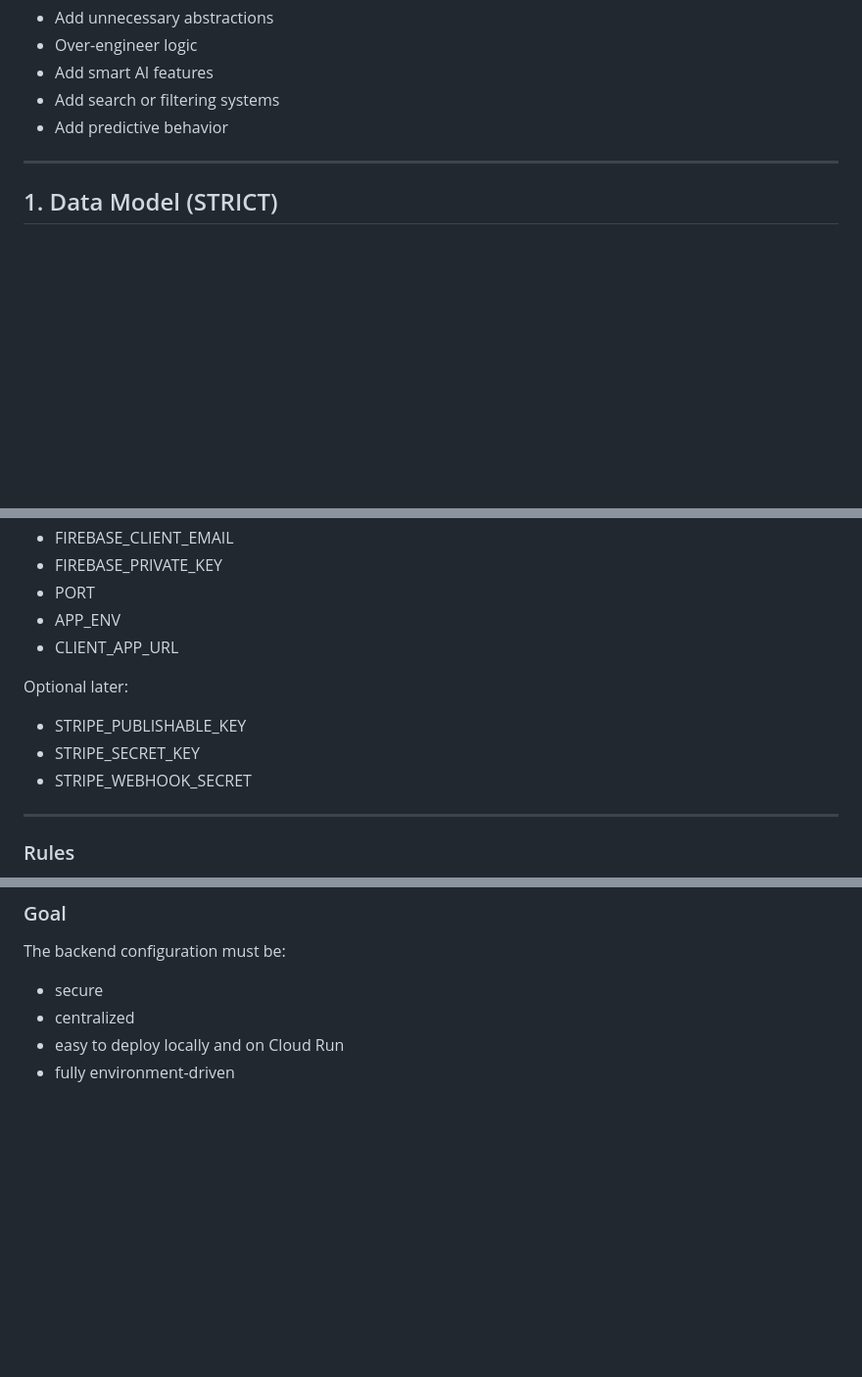
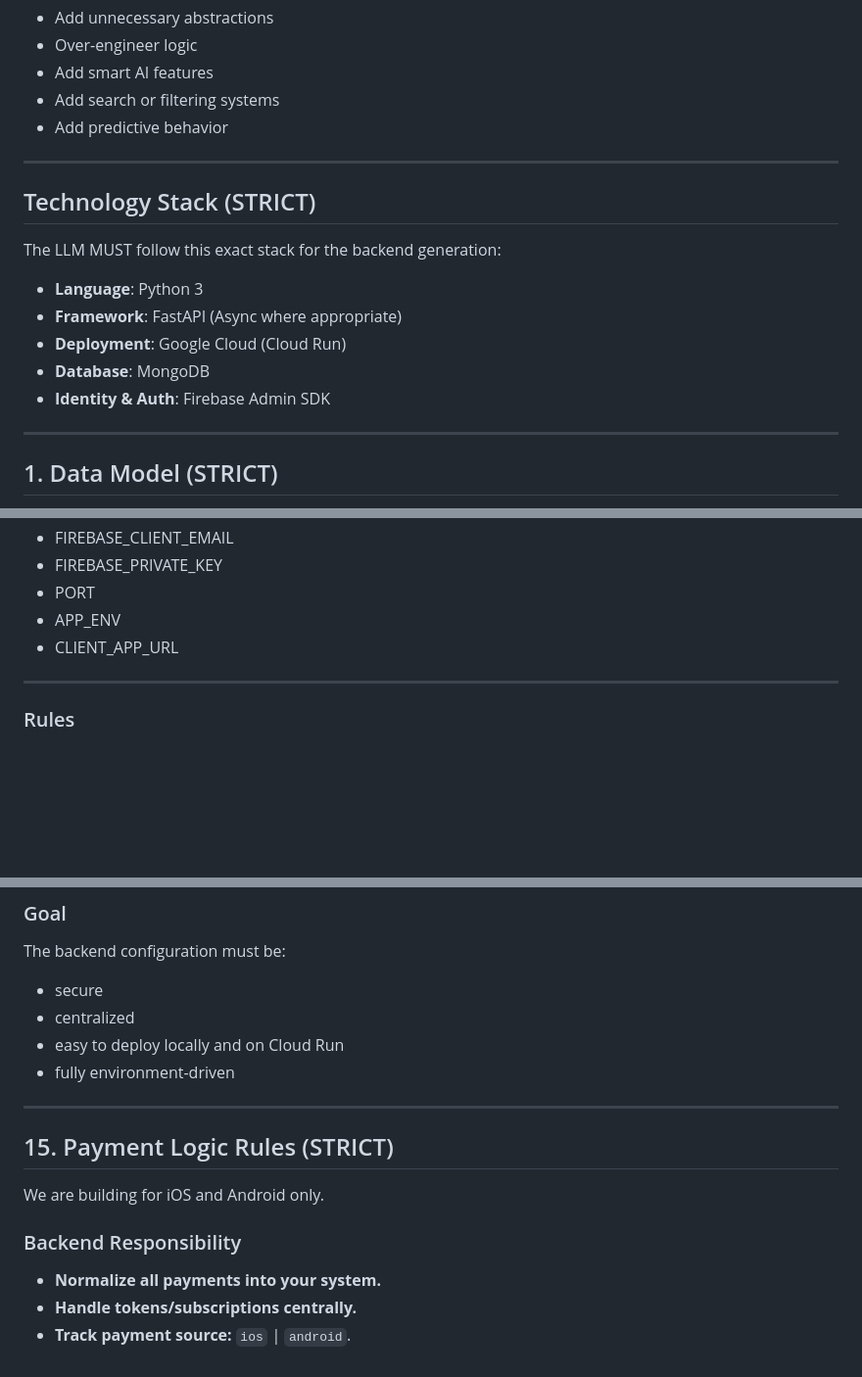
Before and after one commit to Yoav-S/petto-app-server, a Markdown page: llm/server-rules.md, 3 parts joined by grey strips. Shown at 98% size. GitHub-like rendering; blank space fills up the shorter version.

Commit message:
Initial server setup

```diff
--- a/llm/server-rules.md
+++ b/llm/server-rules.md
@@ -16,6 +16,17 @@ DO NOT:
 - Add smart AI features
 - Add search or filtering systems
 - Add predictive behavior
+
+---
+
+## Technology Stack (STRICT)
+
+The LLM MUST follow this exact stack for the backend generation:
+- **Language**: Python 3
+- **Framework**: FastAPI (Async where appropriate)
+- **Deployment**: Google Cloud (Cloud Run)
+- **Database**: MongoDB
+- **Identity & Auth**: Firebase Admin SDK
 
 ---
 
@@ -390,11 +401,6 @@ The LLM MUST:
 - APP_ENV
 - CLIENT_APP_URL
 
-Optional later:
-- STRIPE_PUBLISHABLE_KEY
-- STRIPE_SECRET_KEY
-- STRIPE_WEBHOOK_SECRET
-
 ---
 
 ### Rules
@@ -434,3 +440,14 @@ The backend configuration must be:
 - centralized
 - easy to deploy locally and on Cloud Run
 - fully environment-driven
+
+---
+
+## 15. Payment Logic Rules (STRICT)
+
+We are building for iOS and Android only.
+
+### Backend Responsibility
+- **Normalize all payments into your system.**
+- **Handle tokens/subscriptions centrally.**
+- **Track payment source:** `ios` | `android`.
```
